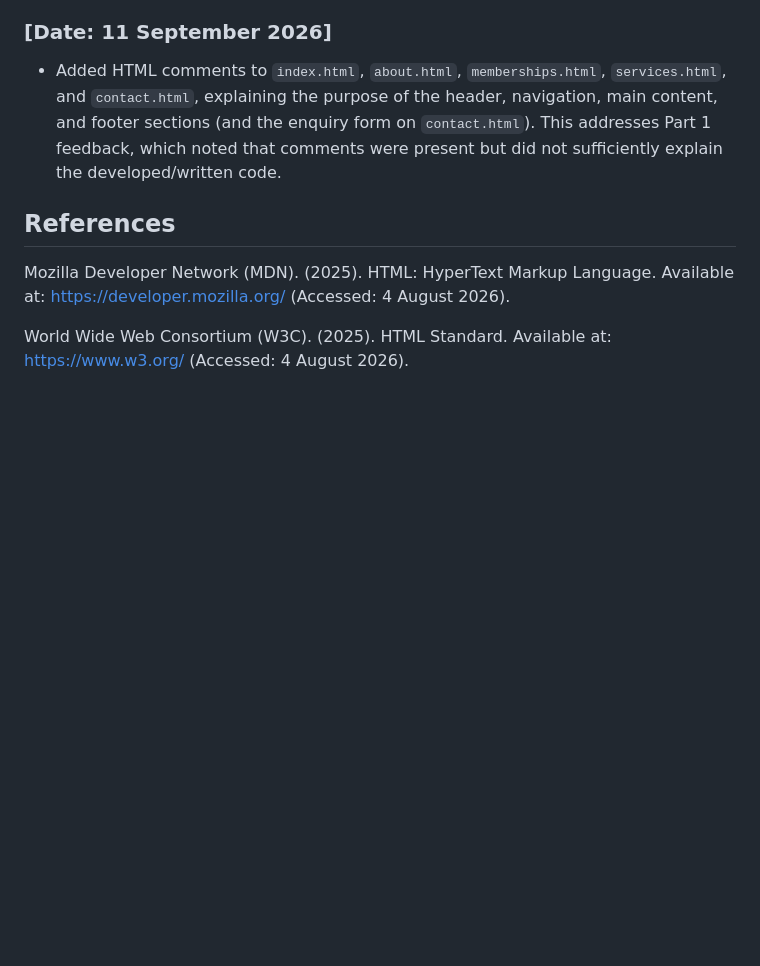
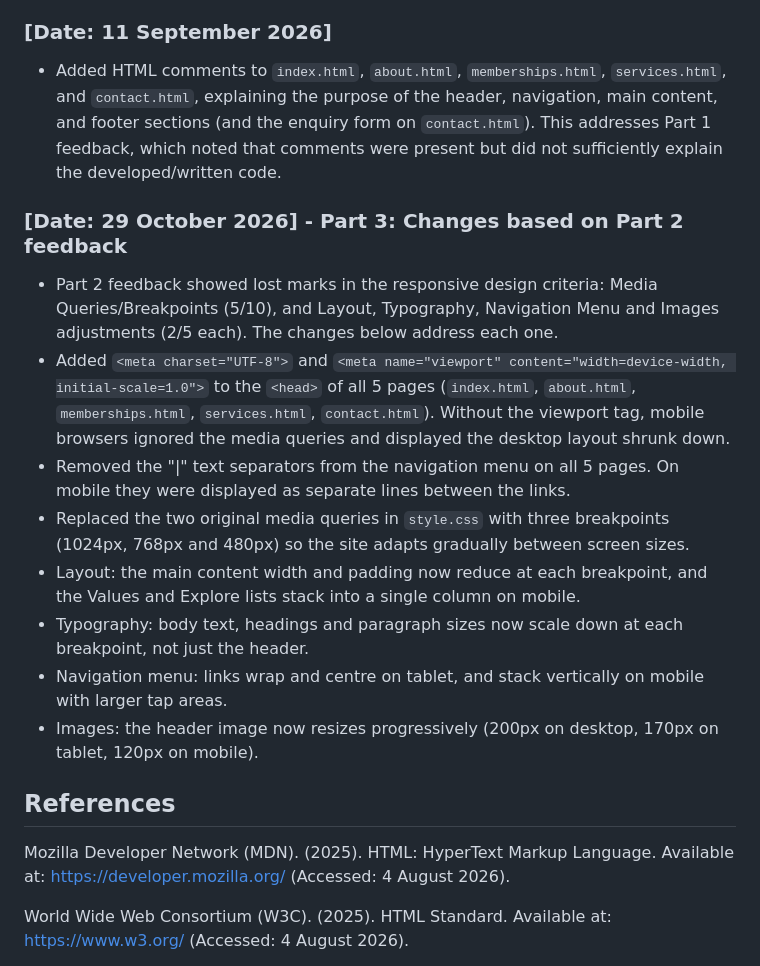
Before and after one commit to coleliamstevens7/COLEFIT-GYM, a Markdown page: README.md, the part around the change. Drawn GitHub-style; blank space fills up the shorter version.

Commit message:
Update README changelog with Part 3 changes based on Part 2 feedback
Added a detailed changelog entry listing the viewport meta tag fix, removal of nav separators, the new three-breakpoint media queries, and the layout, typography, navigation and image adjustments made after Part 2 feedback.

```diff
--- a/README.md
+++ b/README.md
@@ -42,6 +42,15 @@ Part 1 focused on building the foundation of the COLEFIT website: setting up the
 ### [Date: 11 September 2026]
 - Added HTML comments to `index.html`, `about.html`, `memberships.html`, `services.html`, and `contact.html`, explaining the purpose of the header, navigation, main content, and footer sections (and the enquiry form on `contact.html`). This addresses Part 1 feedback, which noted that comments were present but did not sufficiently explain the developed/written code.
 
+### [Date: 29 October 2026] - Part 3: Changes based on Part 2 feedback
+- Part 2 feedback showed lost marks in the responsive design criteria: Media Queries/Breakpoints (5/10), and Layout, Typography, Navigation Menu and Images adjustments (2/5 each). The changes below address each one.
+- Added `<meta charset="UTF-8">` and `<meta name="viewport" content="width=device-width, initial-scale=1.0">` to the `<head>` of all 5 pages (`index.html`, `about.html`, `memberships.html`, `services.html`, `contact.html`). Without the viewport tag, mobile browsers ignored the media queries and displayed the desktop layout shrunk down.
+- Removed the "|" text separators from the navigation menu on all 5 pages. On mobile they were displayed as separate lines between the links.
+- Replaced the two original media queries in `style.css` with three breakpoints (1024px, 768px and 480px) so the site adapts gradually between screen sizes.
+- Layout: the main content width and padding now reduce at each breakpoint, and the Values and Explore lists stack into a single column on mobile.
+- Typography: body text, headings and paragraph sizes now scale down at each breakpoint, not just the header.
+- Navigation menu: links wrap and centre on tablet, and stack vertically on mobile with larger tap areas.
+- Images: the header image now resizes progressively (200px on desktop, 170px on tablet, 120px on mobile).
 ## References
 Mozilla Developer Network (MDN). (2025). HTML: HyperText Markup Language. Available at: https://developer.mozilla.org/ (Accessed: 4 August 2026).
 
```
